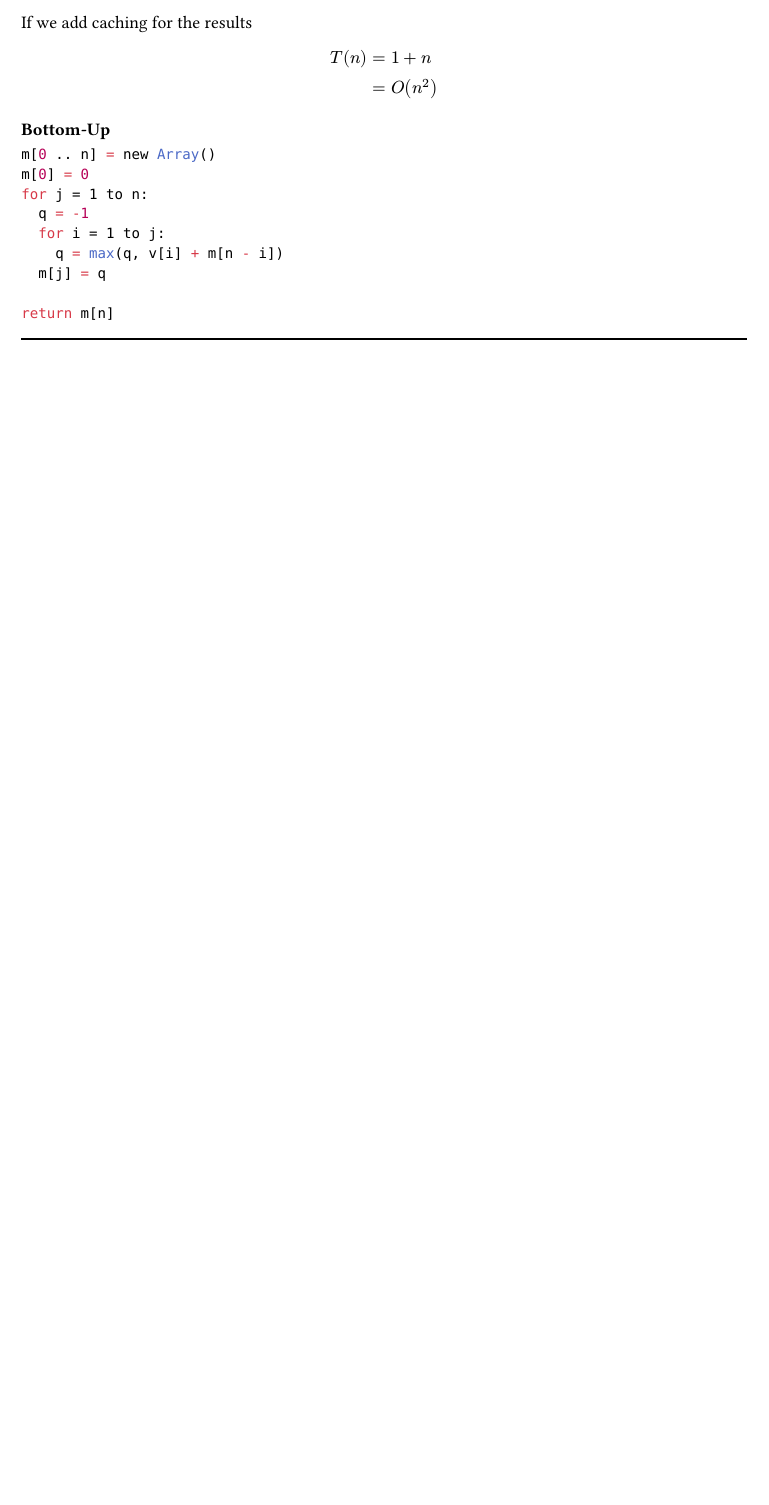
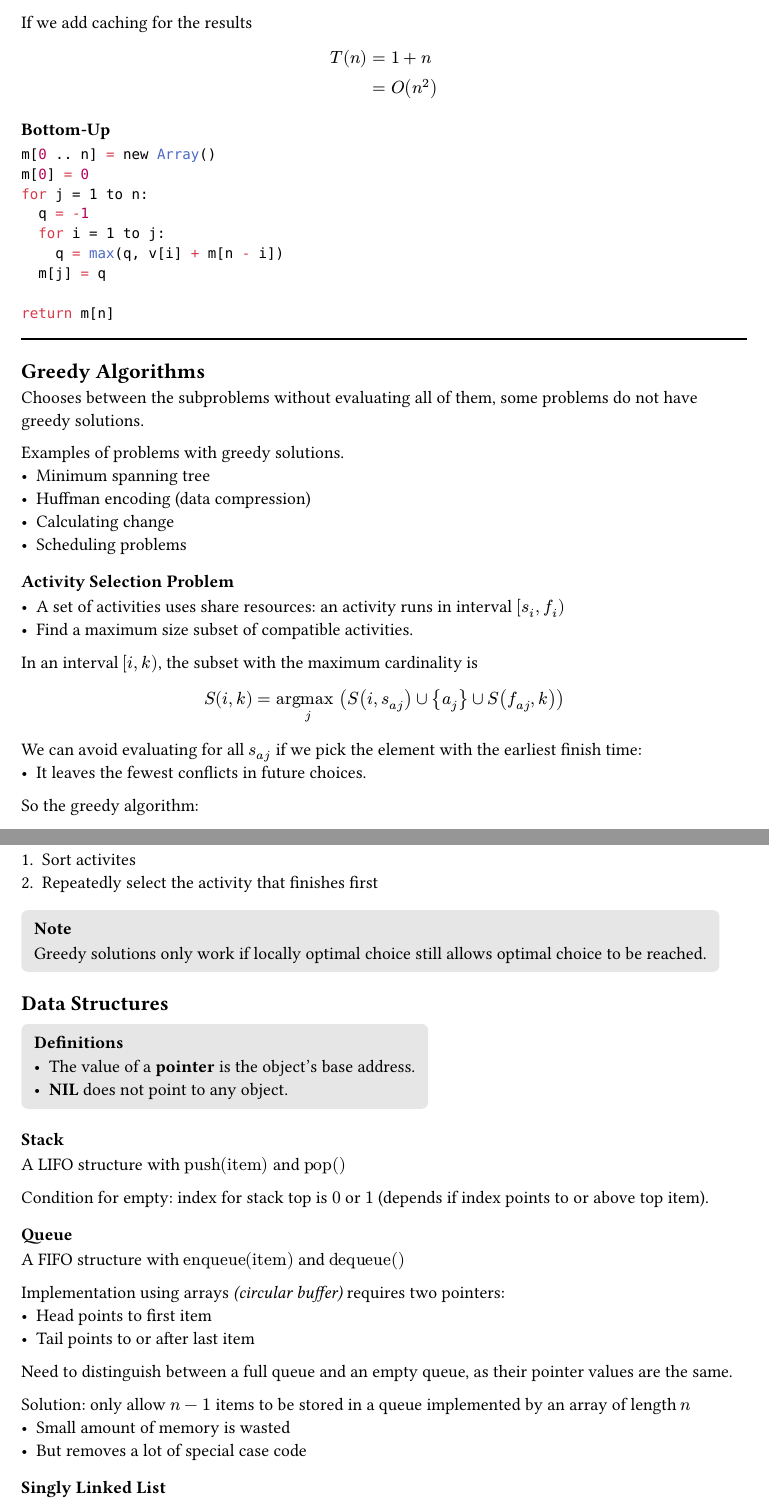
Before and after one commit to Siriusmart/notesdump, a Typst document (computing/y1/lent/algorithms1.typ): part of page 12 of 12 before the commit and two parts of pages 12 and 13 of 14 after it, the two joined at a grey line, cut so that both start at the same text, the shorter picture padded with empty space. The pictures show the PDF file computing/y1/lent/algorithms1.pdf that the author committed with the source.

Commit message:
algorithms 10th feb lecture

````diff
--- a/computing/y1/lent/algorithms1.typ
+++ b/computing/y1/lent/algorithms1.typ
@@ -709,3 +709,65 @@ return m[n]
 ```
 
 #hr
+
+== Greedy Algorithms
+
+Chooses between the subproblems without evaluating all of them, some problems do not have greedy solutions.
+
+Examples of problems with greedy solutions.
+- Minimum spanning tree
+- Huffman encoding (data compression)
+- Calculating change
+- Scheduling problems
+
+=== Activity Selection Problem
+- A set of activities uses share resources: an activity runs in interval $[s_i, f_i)$
+- Find a maximum size subset of compatible activities.
+
+In an interval $[i, k)$, the subset with the maximum cardinality is
+
+$
+S(i, k) = argmax_j (S(i, s_(a j)) union {a_j} union S(f_(a j), k) )
+$
+
+We can avoid evaluating for all $s_(a j)$ if we pick the element with the earliest finish time:
+- It leaves the fewest conflicts in future choices.
+
+So the greedy algorithm:
+1. Sort activites
+2. Repeatedly select the activity that finishes first
+
+#note([
+  Greedy solutions only work if locally optimal choice still allows optimal choice to be reached.
+])
+
+== Data Structures
+
+#defs([
+  - The value of a *pointer* is the object's base address.
+  - *NIL* does not point to any object.
+])
+
+=== Stack
+
+A LIFO structure with $"push"("item")$ and $"pop"()$
+
+Condition for empty: index for stack top is $0$ or $1$ (depends if index points to or above top item).
+
+=== Queue
+
+A FIFO structure with $"enqueue"("item")$ and $"dequeue"()$
+
+Implementation using arrays _(circular buffer)_ requires two pointers:
+- Head points to first item
+- Tail points to or after last item
+
+Need to distinguish between a full queue and an empty queue, as their pointer values are the same.
+
+Solution: only allow $n-1$ items to be stored in a queue implemented by an array of length $n$
+- Small amount of memory is wasted
+- But removes a lot of special case code
+
+=== Singly Linked List
+
+#def([
````
Also changed, not shown: computing/y1/lent/algorithms1.pdf, computing/y1/lent/algorithms1.typ (33 more changed lines).
